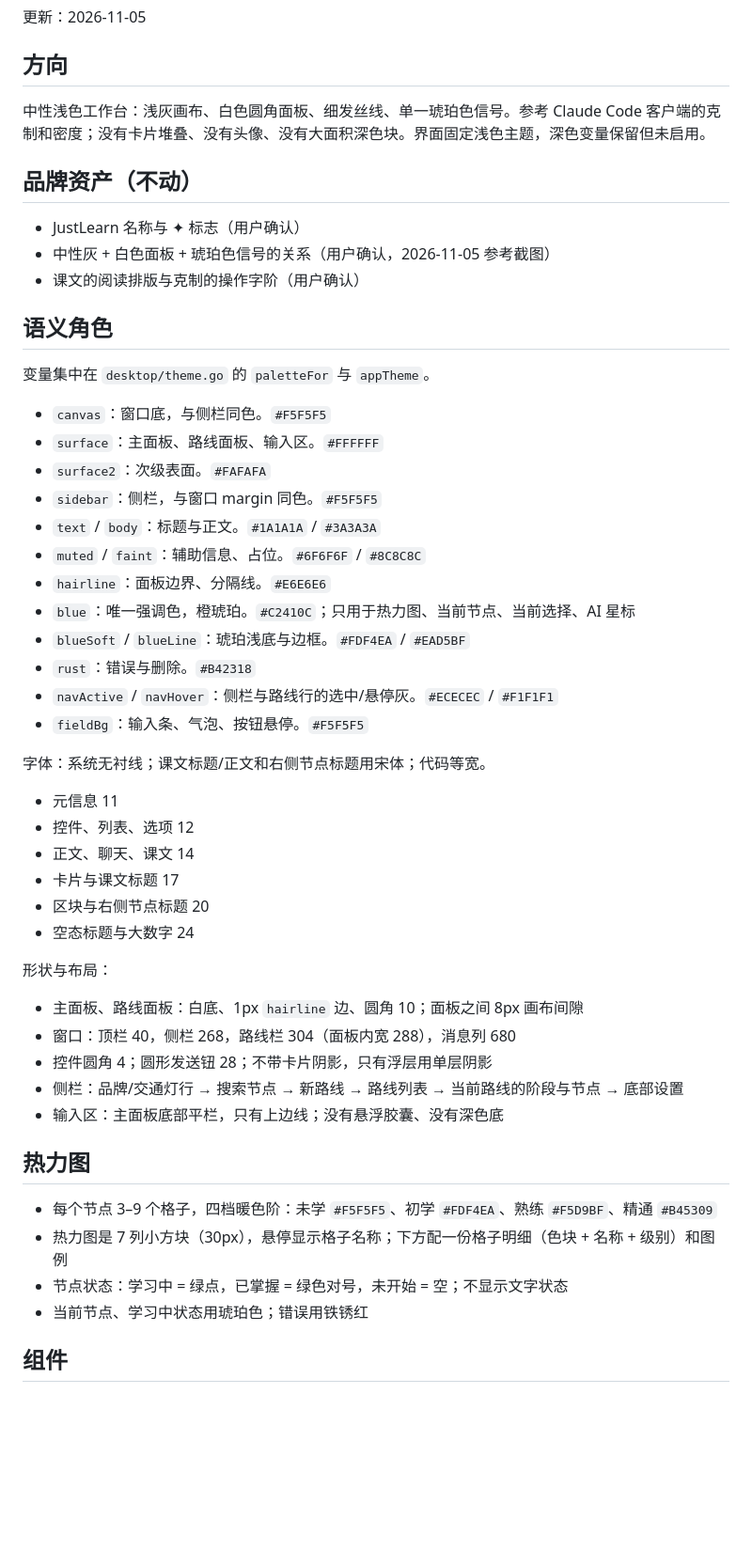
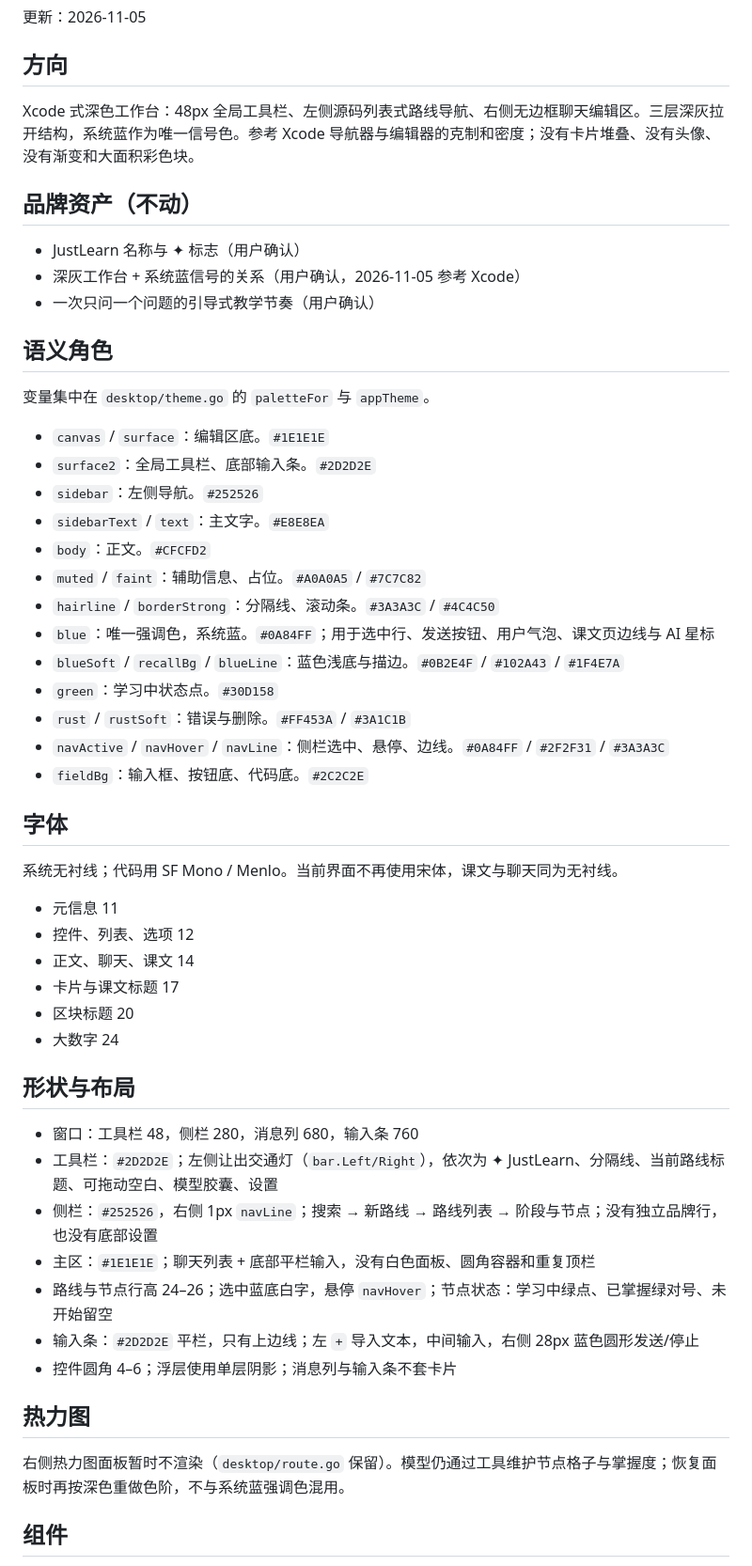
Before and after one commit to justdoswift/justlearn, a Markdown page: DESIGN.md, the part around one of its changes. Shown at 94% size. GitHub-like rendering; blank space fills up the shorter version.

```diff
--- a/DESIGN.md
+++ b/DESIGN.md
@@ -4,54 +4,56 @@
 
 ## 方向
 
-中性浅色工作台：浅灰画布、白色圆角面板、细发丝线、单一琥珀色信号。参考 Claude Code 客户端的克制和密度；没有卡片堆叠、没有头像、没有大面积深色块。界面固定浅色主题，深色变量保留但未启用。
+Xcode 式深色工作台：48px 全局工具栏、左侧源码列表式路线导航、右侧无边框聊天编辑区。三层深灰拉开结构，系统蓝作为唯一信号色。参考 Xcode 导航器与编辑器的克制和密度；没有卡片堆叠、没有头像、没有渐变和大面积彩色块。
 
 ## 品牌资产（不动）
 
 - JustLearn 名称与 ✦ 标志（用户确认）
-- 中性灰 + 白色面板 + 琥珀色信号的关系（用户确认，2026-11-05 参考截图）
-- 课文的阅读排版与克制的操作字阶（用户确认）
+- 深灰工作台 + 系统蓝信号的关系（用户确认，2026-11-05 参考 Xcode）
+- 一次只问一个问题的引导式教学节奏（用户确认）
 
 ## 语义角色
 
 变量集中在 `desktop/theme.go` 的 `paletteFor` 与 `appTheme`。
 
-- `canvas`：窗口底，与侧栏同色。`#F5F5F5`
-- `surface`：主面板、路线面板、输入区。`#FFFFFF`
-- `surface2`：次级表面。`#FAFAFA`
-- `sidebar`：侧栏，与窗口 margin 同色。`#F5F5F5`
-- `text` / `body`：标题与正文。`#1A1A1A` / `#3A3A3A`
-- `muted` / `faint`：辅助信息、占位。`#6F6F6F` / `#8C8C8C`
-- `hairline`：面板边界、分隔线。`#E6E6E6`
-- `blue`：唯一强调色，橙琥珀。`#C2410C`；只用于热力图、当前节点、当前选择、AI 星标
-- `blueSoft` / `blueLine`：琥珀浅底与边框。`#FDF4EA` / `#EAD5BF`
-- `rust`：错误与删除。`#B42318`
-- `navActive` / `navHover`：侧栏与路线行的选中/悬停灰。`#ECECEC` / `#F1F1F1`
-- `fieldBg`：输入条、气泡、按钮悬停。`#F5F5F5`
+- `canvas` / `surface`：编辑区底。`#1E1E1E`
+- `surface2`：全局工具栏、底部输入条。`#2D2D2E`
+- `sidebar`：左侧导航。`#252526`
+- `sidebarText` / `text`：主文字。`#E8E8EA`
+- `body`：正文。`#CFCFD2`
+- `muted` / `faint`：辅助信息、占位。`#A0A0A5` / `#7C7C82`
+- `hairline` / `borderStrong`：分隔线、滚动条。`#3A3A3C` / `#4C4C50`
+- `blue`：唯一强调色，系统蓝。`#0A84FF`；用于选中行、发送按钮、用户气泡、课文页边线与 AI 星标
+- `blueSoft` / `recallBg` / `blueLine`：蓝色浅底与描边。`#0B2E4F` / `#102A43` / `#1F4E7A`
+- `green`：学习中状态点。`#30D158`
+- `rust` / `rustSoft`：错误与删除。`#FF453A` / `#3A1C1B`
+- `navActive` / `navHover` / `navLine`：侧栏选中、悬停、边线。`#0A84FF` / `#2F2F31` / `#3A3A3C`
+- `fieldBg`：输入框、按钮底、代码底。`#2C2C2E`
 
-字体：系统无衬线；课文标题/正文和右侧节点标题用宋体；代码等宽。
+## 字体
+
+系统无衬线；代码用 SF Mono / Menlo。当前界面不再使用宋体，课文与聊天同为无衬线。
 
 - 元信息 11
 - 控件、列表、选项 12
 - 正文、聊天、课文 14
 - 卡片与课文标题 17
-- 区块与右侧节点标题 20
-- 空态标题与大数字 24
+- 区块标题 20
+- 大数字 24
 
-形状与布局：
+## 形状与布局
 
-- 主面板、路线面板：白底、1px `hairline` 边、圆角 10；面板之间 8px 画布间隙
-- 窗口：顶栏 40，侧栏 268，路线栏 304（面板内宽 288），消息列 680
-- 控件圆角 4；圆形发送钮 28；不带卡片阴影，只有浮层用单层阴影
-- 侧栏：品牌/交通灯行 → 搜索节点 → 新路线 → 路线列表 → 当前路线的阶段与节点 → 底部设置
-- 输入区：主面板底部平栏，只有上边线；没有悬浮胶囊、没有深色底
+- 窗口：工具栏 48，侧栏 280，消息列 680，输入条 760
+- 工具栏：`#2D2D2E`；左侧让出交通灯（`bar.Left/Right`），依次为 ✦ JustLearn、分隔线、当前路线标题、可拖动空白、模型胶囊、设置
+- 侧栏：`#252526`，右侧 1px `navLine`；搜索 → 新路线 → 路线列表 → 阶段与节点；没有独立品牌行，也没有底部设置
+- 主区：`#1E1E1E`；聊天列表 + 底部平栏输入，没有白色面板、圆角容器和重复顶栏
+- 路线与节点行高 24–26；选中蓝底白字，悬停 `navHover`；节点状态：学习中绿点、已掌握绿对号、未开始留空
+- 输入条：`#2D2D2E` 平栏，只有上边线；左 `+` 导入文本，中间输入，右侧 28px 蓝色圆形发送/停止
+- 控件圆角 4–6；浮层使用单层阴影；消息列与输入条不套卡片
 
 ## 热力图
 
-- 每个节点 3–9 个格子，四档暖色阶：未学 `#F5F5F5`、初学 `#FDF4EA`、熟练 `#F5D9BF`、精通 `#B45309`
-- 热力图是 7 列小方块（30px），悬停显示格子名称；下方配一份格子明细（色块 + 名称 + 级别）和图例
-- 节点状态：学习中 = 绿点，已掌握 = 绿色对号，未开始 = 空；不显示文字状态
-- 当前节点、学习中状态用琥珀色；错误用铁锈红
+右侧热力图面板暂时不渲染（`desktop/route.go` 保留）。模型仍通过工具维护节点格子与掌握度；恢复面板时再按深色重做色阶，不与系统蓝强调色混用。
 
 ## 组件
 
```
Also changed, not shown: other parts of DESIGN.md (+16 -18 lines), README.md (+14 -14 lines), desktop/README.md (+2 -2 lines), docs/composer.png, docs/screenshot.png, 7 other files.
